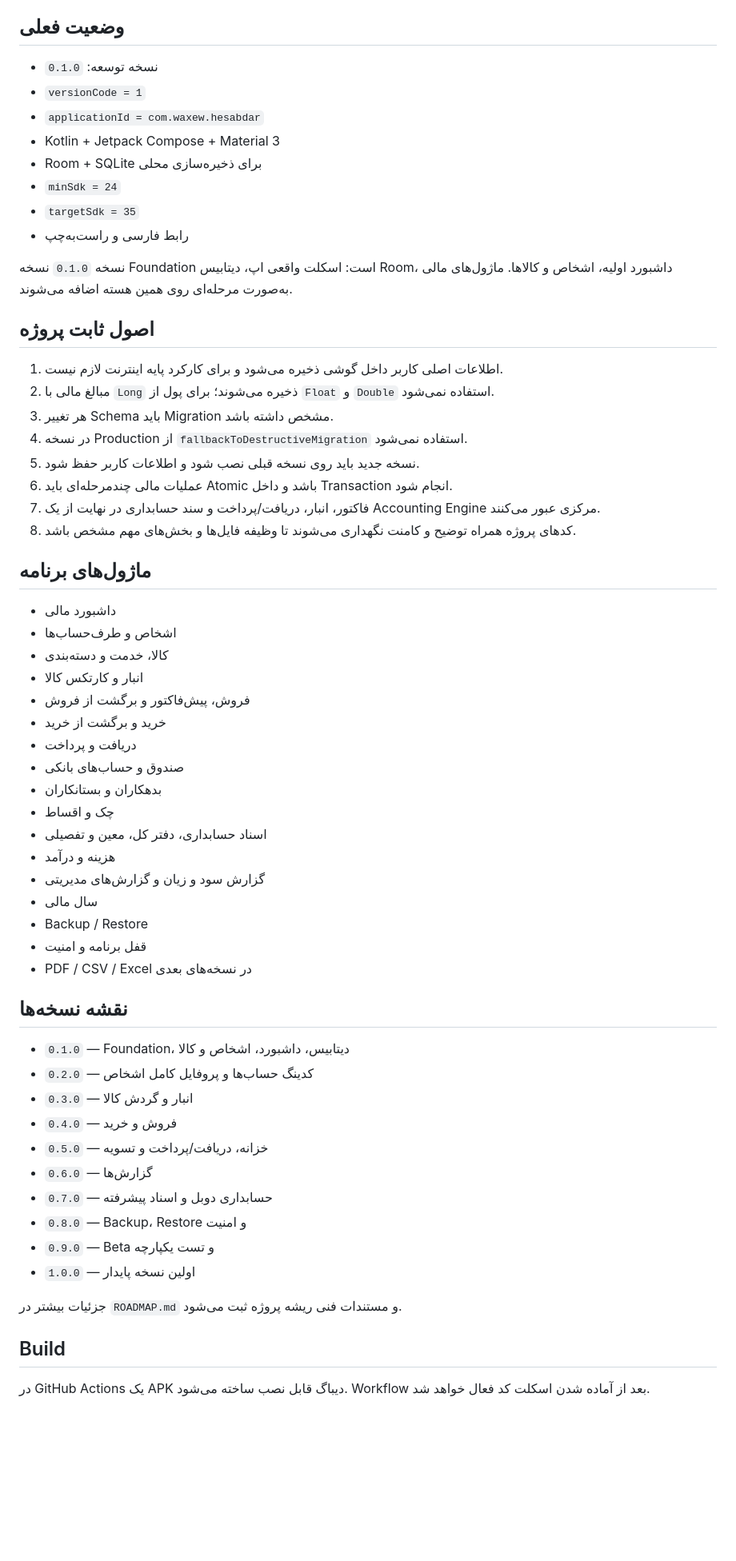
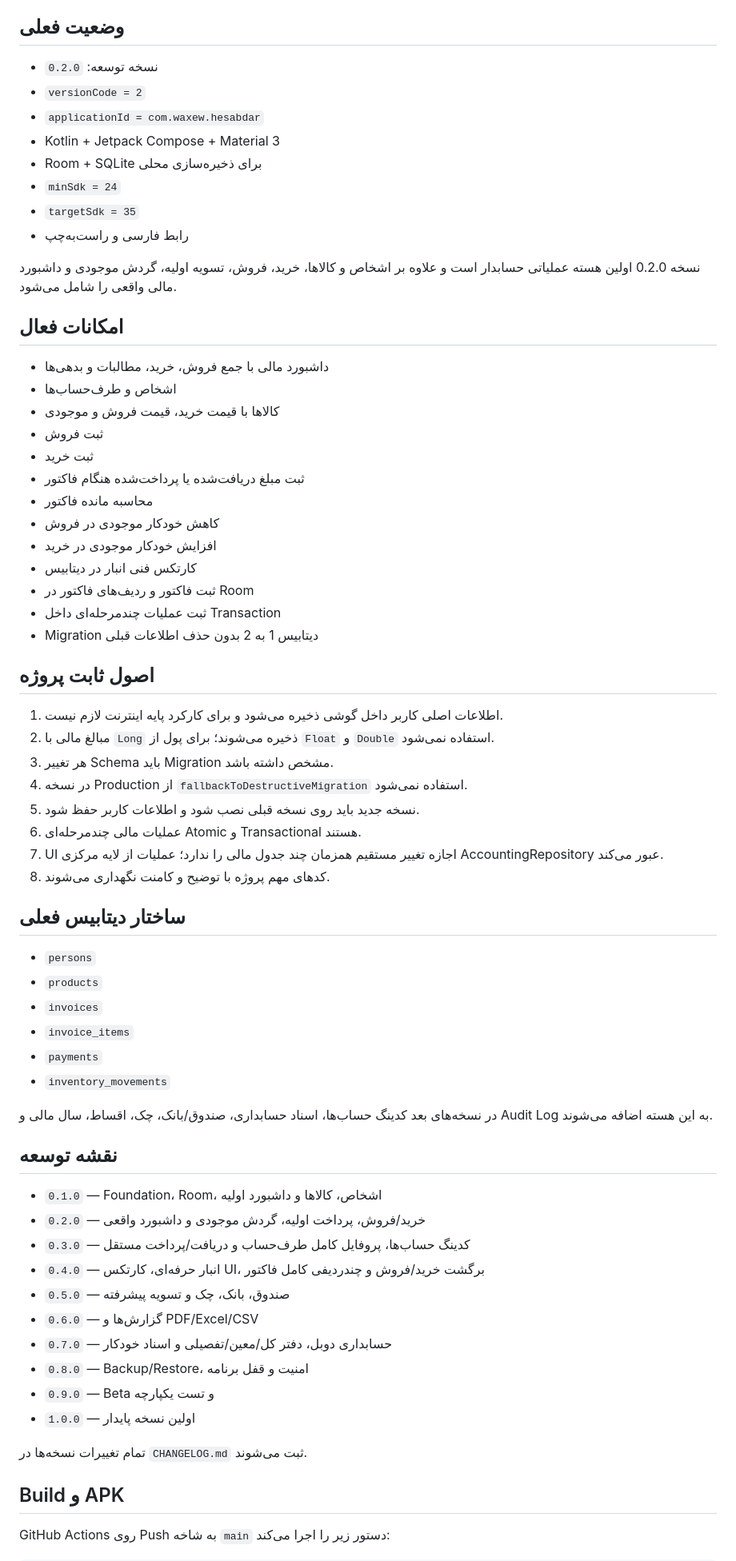
Before and after one commit to waxew/App-Hesabdar, a Markdown page: README.md, the part around one of its changes. Shown at 80% size. GitHub-like rendering; blank space fills up the shorter version.

Commit message:
docs: update project status for 0.2.0

```diff
--- a/README.md
+++ b/README.md
@@ -4,8 +4,8 @@
 
 ## وضعیت فعلی
 
-- نسخه توسعه: `0.1.0`
-- `versionCode = 1`
+- نسخه توسعه: `0.2.0`
+- `versionCode = 2`
 - `applicationId = com.waxew.hesabdar`
 - Kotlin + Jetpack Compose + Material 3
 - Room + SQLite برای ذخیره‌سازی محلی
@@ -13,7 +13,23 @@
 - `targetSdk = 35`
 - رابط فارسی و راست‌به‌چپ
 
-نسخه `0.1.0` نسخه Foundation است: اسکلت واقعی اپ، دیتابیس Room، داشبورد اولیه، اشخاص و کالاها. ماژول‌های مالی به‌صورت مرحله‌ای روی همین هسته اضافه می‌شوند.
+نسخه 0.2.0 اولین هسته عملیاتی حسابدار است و علاوه بر اشخاص و کالاها، خرید، فروش، تسویه اولیه، گردش موجودی و داشبورد مالی واقعی را شامل می‌شود.
+
+## امکانات فعال
+
+- داشبورد مالی با جمع فروش، خرید، مطالبات و بدهی‌ها
+- اشخاص و طرف‌حساب‌ها
+- کالاها با قیمت خرید، قیمت فروش و موجودی
+- ثبت فروش
+- ثبت خرید
+- ثبت مبلغ دریافت‌شده یا پرداخت‌شده هنگام فاکتور
+- محاسبه مانده فاکتور
+- کاهش خودکار موجودی در فروش
+- افزایش خودکار موجودی در خرید
+- کارتکس فنی انبار در دیتابیس
+- ثبت فاکتور و ردیف‌های فاکتور در Room
+- ثبت عملیات چندمرحله‌ای داخل Transaction
+- Migration دیتابیس 1 به 2 بدون حذف اطلاعات قبلی
 
 ## اصول ثابت پروژه
 
@@ -22,46 +38,37 @@
 3. هر تغییر Schema باید Migration مشخص داشته باشد.
 4. در نسخه Production از `fallbackToDestructiveMigration` استفاده نمی‌شود.
 5. نسخه جدید باید روی نسخه قبلی نصب شود و اطلاعات کاربر حفظ شود.
-6. عملیات مالی چندمرحله‌ای باید Atomic باشد و داخل Transaction انجام شود.
-7. فاکتور، انبار، دریافت/پرداخت و سند حسابداری در نهایت از یک Accounting Engine مرکزی عبور می‌کنند.
-8. کدهای پروژه همراه توضیح و کامنت نگهداری می‌شوند تا وظیفه فایل‌ها و بخش‌های مهم مشخص باشد.
+6. عملیات مالی چندمرحله‌ای Atomic و Transactional هستند.
+7. UI اجازه تغییر مستقیم همزمان چند جدول مالی را ندارد؛ عملیات از لایه مرکزی AccountingRepository عبور می‌کند.
+8. کدهای مهم پروژه با توضیح و کامنت نگهداری می‌شوند.
 
-## ماژول‌های برنامه
+## ساختار دیتابیس فعلی
 
-- داشبورد مالی
-- اشخاص و طرف‌حساب‌ها
-- کالا، خدمت و دسته‌بندی
-- انبار و کارتکس کالا
-- فروش، پیش‌فاکتور و برگشت از فروش
-- خرید و برگشت از خرید
-- دریافت و پرداخت
-- صندوق و حساب‌های بانکی
-- بدهکاران و بستانکاران
-- چک و اقساط
-- اسناد حسابداری، دفتر کل، معین و تفصیلی
-- هزینه و درآمد
-- گزارش سود و زیان و گزارش‌های مدیریتی
-- سال مالی
-- Backup / Restore
-- قفل برنامه و امنیت
-- PDF / CSV / Excel در نسخه‌های بعدی
+- `persons`
+- `products`
+- `invoices`
+- `invoice_items`
+- `payments`
+- `inventory_movements`
 
-## نقشه نسخه‌ها
+در نسخه‌های بعد کدینگ حساب‌ها، اسناد حسابداری، صندوق/بانک، چک، اقساط، سال مالی و Audit Log به این هسته اضافه می‌شوند.
 
-- `0.1.0` — Foundation، دیتابیس، داشبورد، اشخاص و کالا
-- `0.2.0` — کدینگ حساب‌ها و پروفایل کامل اشخاص
-- `0.3.0` — انبار و گردش کالا
-- `0.4.0` — فروش و خرید
-- `0.5.0` — خزانه، دریافت/پرداخت و تسویه
-- `0.6.0` — گزارش‌ها
-- `0.7.0` — حسابداری دوبل و اسناد پیشرفته
-- `0.8.0` — Backup، Restore و امنیت
+## نقشه توسعه
+
+- `0.1.0` — Foundation، Room، اشخاص، کالاها و داشبورد اولیه
+- `0.2.0` — خرید/فروش، پرداخت اولیه، گردش موجودی و داشبورد واقعی
+- `0.3.0` — کدینگ حساب‌ها، پروفایل کامل طرف‌حساب و دریافت/پرداخت مستقل
+- `0.4.0` — انبار حرفه‌ای، کارتکس UI، برگشت خرید/فروش و چندردیفی کامل فاکتور
+- `0.5.0` — صندوق، بانک، چک و تسویه پیشرفته
+- `0.6.0` — گزارش‌ها و PDF/Excel/CSV
+- `0.7.0` — حسابداری دوبل، دفتر کل/معین/تفصیلی و اسناد خودکار
+- `0.8.0` — Backup/Restore، امنیت و قفل برنامه
 - `0.9.0` — Beta و تست یکپارچه
 - `1.0.0` — اولین نسخه پایدار
 
-جزئیات بیشتر در `ROADMAP.md` و مستندات فنی ریشه پروژه ثبت می‌شود.
+تمام تغییرات نسخه‌ها در `CHANGELOG.md` ثبت می‌شوند.
 
-## Build
+## Build و APK
 
-در GitHub Actions یک APK دیباگ قابل نصب ساخته می‌شود. Workflow بعد از آماده شدن اسکلت کد فعال خواهد شد.
+GitHub Actions روی Push به شاخه `main` دستور زیر را اجرا می‌کند:
 
```
Also changed, not shown: other parts of README.md (+9 -2 lines).
